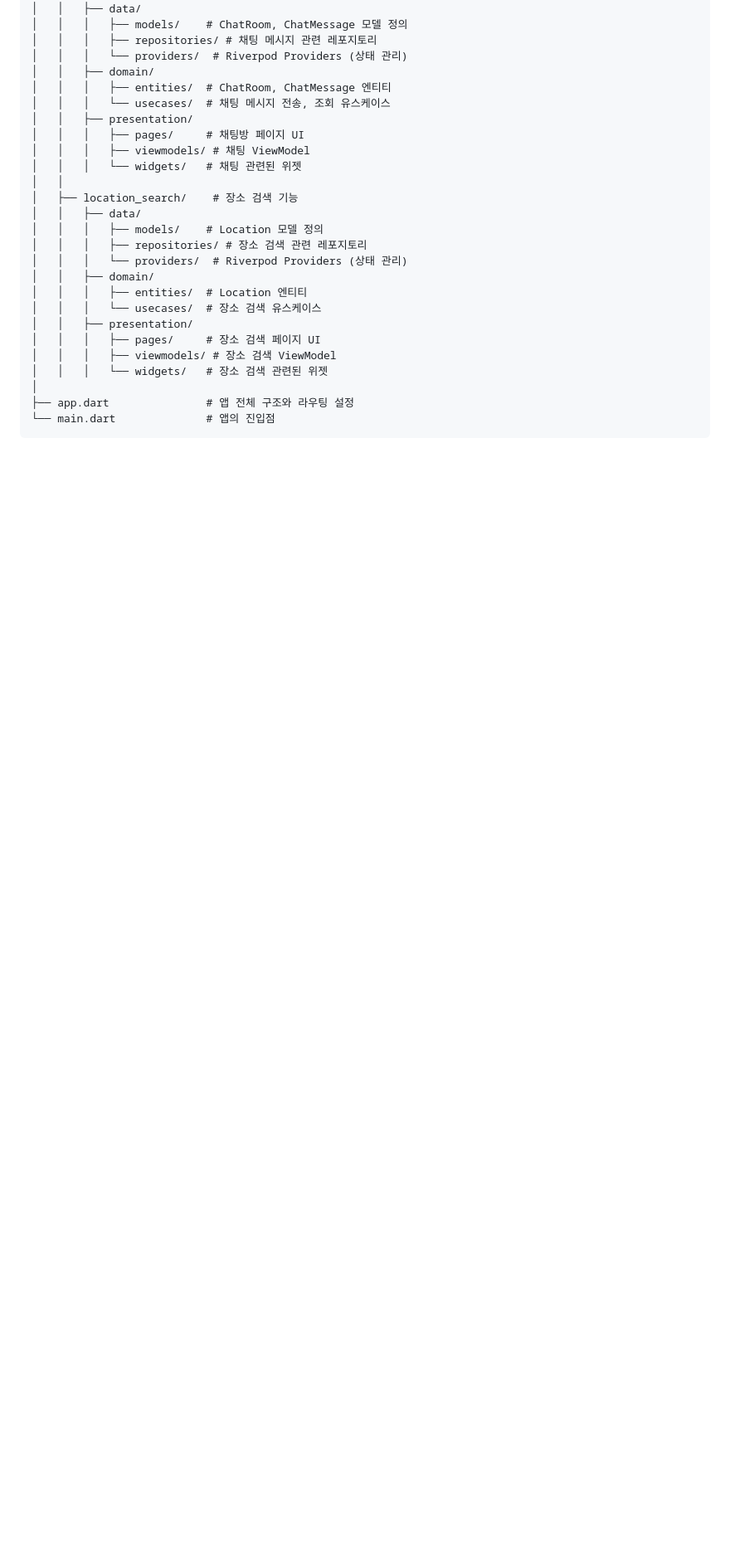
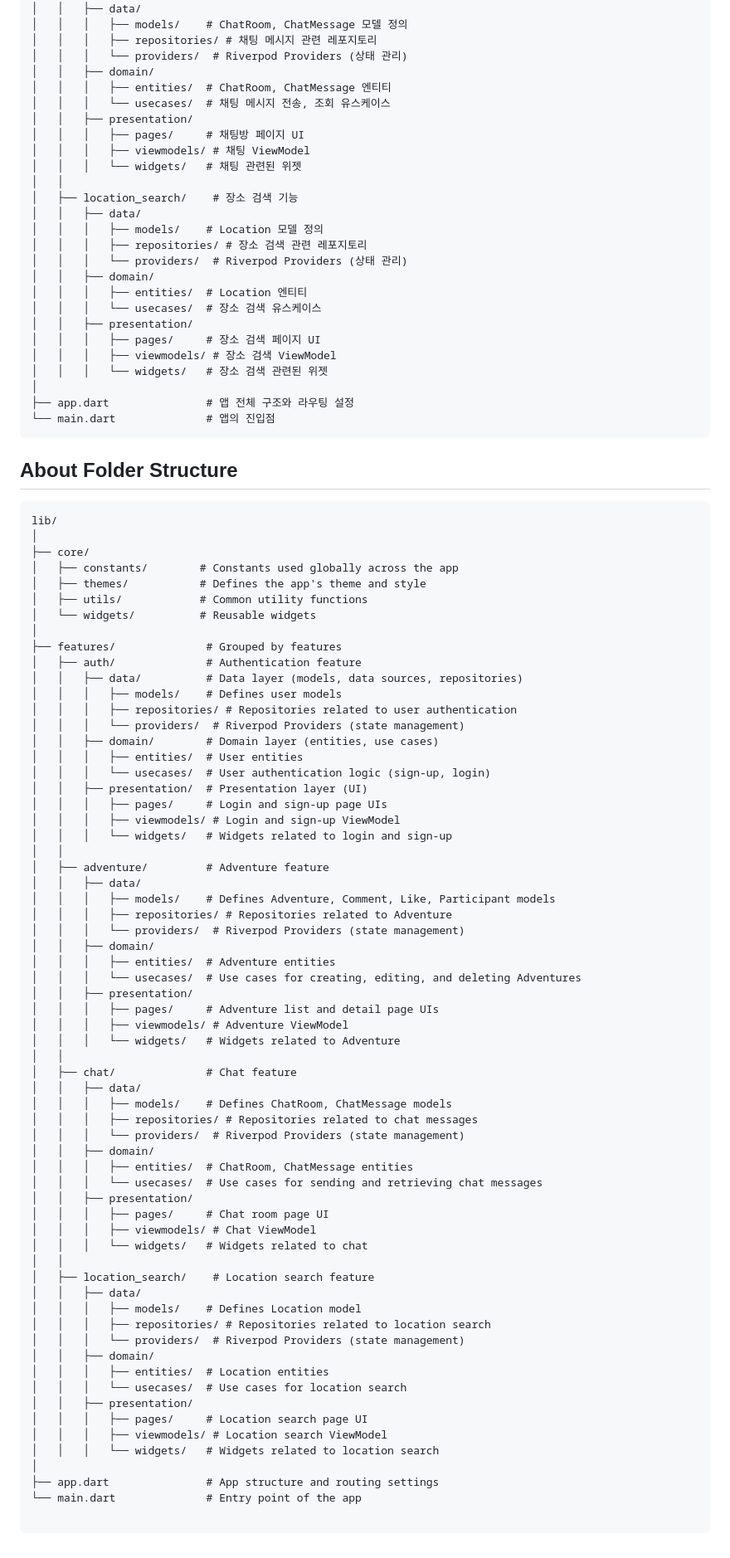
Before and after one commit to JaeH0ng/okapi_z, a Markdown page: README.md, the part around one of its changes. Shown at 83% size. Drawn GitHub-style; blank space fills up the shorter version.

Commit message:
/updates/readme_folder_structure

````diff
--- a/README.md
+++ b/README.md
@@ -98,3 +97,71 @@ lib/
 ├── app.dart               # 앱 전체 구조와 라우팅 설정
 └── main.dart              # 앱의 진입점
 ```
+
+## About Folder Structure
+```
+lib/
+│
+├── core/
+│   ├── constants/        # Constants used globally across the app
+│   ├── themes/           # Defines the app's theme and style
+│   ├── utils/            # Common utility functions
+│   └── widgets/          # Reusable widgets
+│
+├── features/              # Grouped by features
+│   ├── auth/              # Authentication feature
+│   │   ├── data/          # Data layer (models, data sources, repositories)
+│   │   │   ├── models/    # Defines user models
+│   │   │   ├── repositories/ # Repositories related to user authentication
+│   │   │   └── providers/  # Riverpod Providers (state management)
+│   │   ├── domain/        # Domain layer (entities, use cases)
+│   │   │   ├── entities/  # User entities
+│   │   │   └── usecases/  # User authentication logic (sign-up, login)
+│   │   ├── presentation/  # Presentation layer (UI)
+│   │   │   ├── pages/     # Login and sign-up page UIs
+│   │   │   ├── viewmodels/ # Login and sign-up ViewModel
+│   │   │   └── widgets/   # Widgets related to login and sign-up
+│   │
+│   ├── adventure/         # Adventure feature
+│   │   ├── data/
+│   │   │   ├── models/    # Defines Adventure, Comment, Like, Participant models
+│   │   │   ├── repositories/ # Repositories related to Adventure
+│   │   │   └── providers/  # Riverpod Providers (state management)
+│   │   ├── domain/
+│   │   │   ├── entities/  # Adventure entities
+│   │   │   └── usecases/  # Use cases for creating, editing, and deleting Adventures
+│   │   ├── presentation/
+│   │   │   ├── pages/     # Adventure list and detail page UIs
+│   │   │   ├── viewmodels/ # Adventure ViewModel
+│   │   │   └── widgets/   # Widgets related to Adventure
+│   │
+│   ├── chat/              # Chat feature
+│   │   ├── data/
+│   │   │   ├── models/    # Defines ChatRoom, ChatMessage models
+│   │   │   ├── repositories/ # Repositories related to chat messages
+│   │   │   └── providers/  # Riverpod Providers (state management)
+│   │   ├── domain/
+│   │   │   ├── entities/  # ChatRoom, ChatMessage entities
+│   │   │   └── usecases/  # Use cases for sending and retrieving chat messages
+│   │   ├── presentation/
+│   │   │   ├── pages/     # Chat room page UI
+│   │   │   ├── viewmodels/ # Chat ViewModel
+│   │   │   └── widgets/   # Widgets related to chat
+│   │
+│   ├── location_search/    # Location search feature
+│   │   ├── data/
+│   │   │   ├── models/    # Defines Location model
+│   │   │   ├── repositories/ # Repositories related to location search
+│   │   │   └── providers/  # Riverpod Providers (state management)
+│   │   ├── domain/
+│   │   │   ├── entities/  # Location entities
+│   │   │   └── usecases/  # Use cases for location search
+│   │   ├── presentation/
+│   │   │   ├── pages/     # Location search page UI
+│   │   │   ├── viewmodels/ # Location search ViewModel
+│   │   │   └── widgets/   # Widgets related to location search
+│
+├── app.dart               # App structure and routing settings
+└── main.dart              # Entry point of the app
+
+```
````
Also changed, not shown: other parts of README.md (+0 -1 lines).
